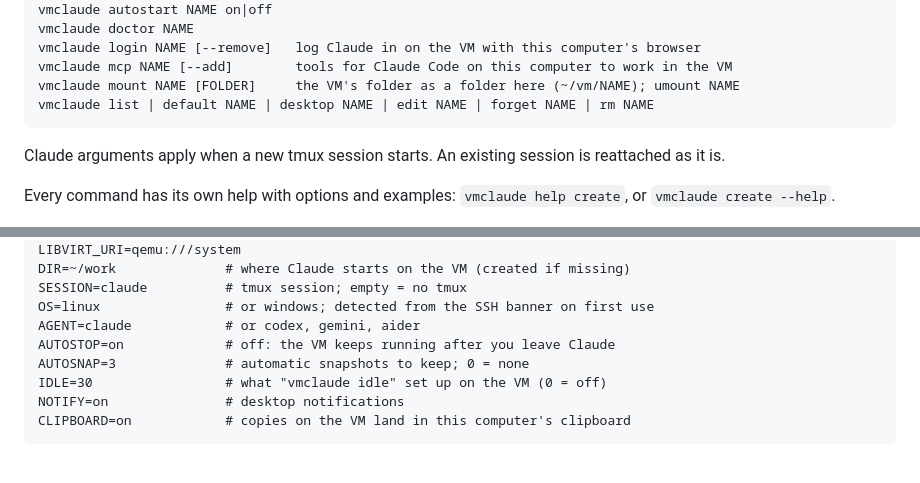
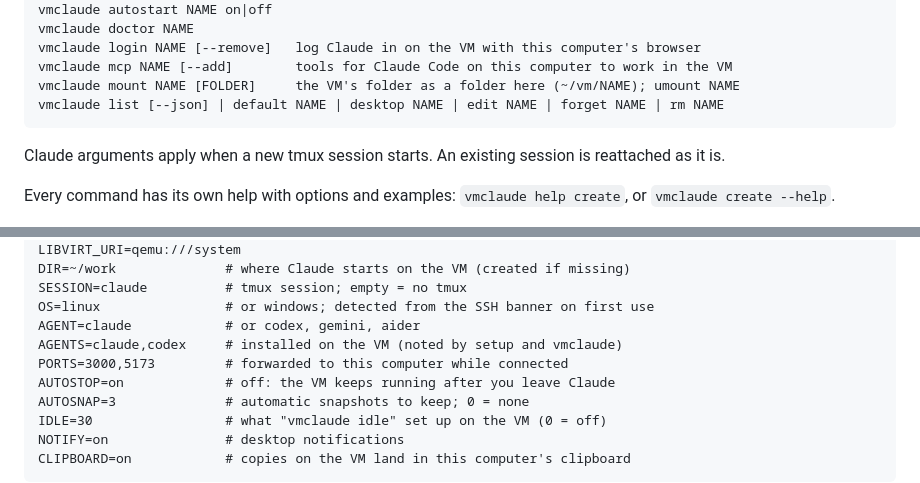
Before and after one commit to 0anes0/vmagents, a Markdown page: README.md, 2 parts joined by grey strips. Rendered like a GitHub page; blank space fills up the shorter version.

````diff
--- a/README.md
+++ b/README.md
@@ -307,7 +352,7 @@ vmclaude doctor NAME
 vmclaude login NAME [--remove]   log Claude in on the VM with this computer's browser
 vmclaude mcp NAME [--add]        tools for Claude Code on this computer to work in the VM
 vmclaude mount NAME [FOLDER]     the VM's folder as a folder here (~/vm/NAME); umount NAME
-vmclaude list | default NAME | desktop NAME | edit NAME | forget NAME | rm NAME
+vmclaude list [--json] | default NAME | desktop NAME | edit NAME | forget NAME | rm NAME
 ```
 
 Claude arguments apply when a new tmux session starts. An existing session is
@@ -332,6 +377,8 @@ DIR=~/work              # where Claude starts on the VM (created if missing)
 SESSION=claude          # tmux session; empty = no tmux
 OS=linux                # or windows; detected from the SSH banner on first use
 AGENT=claude            # or codex, gemini, aider
+AGENTS=claude,codex     # installed on the VM (noted by setup and vmclaude)
+PORTS=3000,5173         # forwarded to this computer while connected
 AUTOSTOP=on             # off: the VM keeps running after you leave Claude
 AUTOSNAP=3              # automatic snapshots to keep; 0 = none
 IDLE=30                 # what "vmclaude idle" set up on the VM (0 = off)
````
Also changed, not shown: other parts of README.md (+65 -2 lines), docs/ui-new.png (added), docs/ui.png (added), 10 other files.
